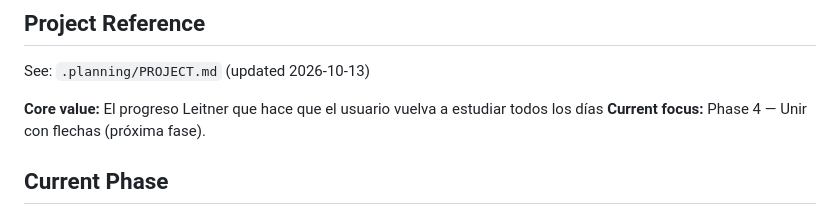
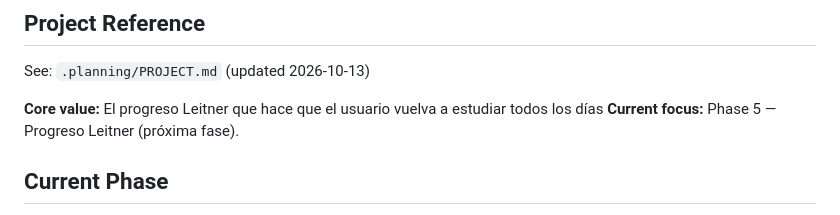
Before and after one commit to manuejbe/hebreo, a Markdown page: .planning/STATE.md, the part around the change. Drawn GitHub-style.

Commit message:
docs(phase-4): complete phase execution — ROADMAP, STATE, VERIFICATION updated

```diff
--- a/.planning/STATE.md
+++ b/.planning/STATE.md
@@ -19,7 +19,7 @@ progress:
 See: `.planning/PROJECT.md` (updated 2026-10-13)
 
 **Core value:** El progreso Leitner que hace que el usuario vuelva a estudiar todos los días
-**Current focus:** Phase 4 — Unir con flechas (próxima fase).
+**Current focus:** Phase 5 — Progreso Leitner (próxima fase).
 
 ## Current Phase
 
```
